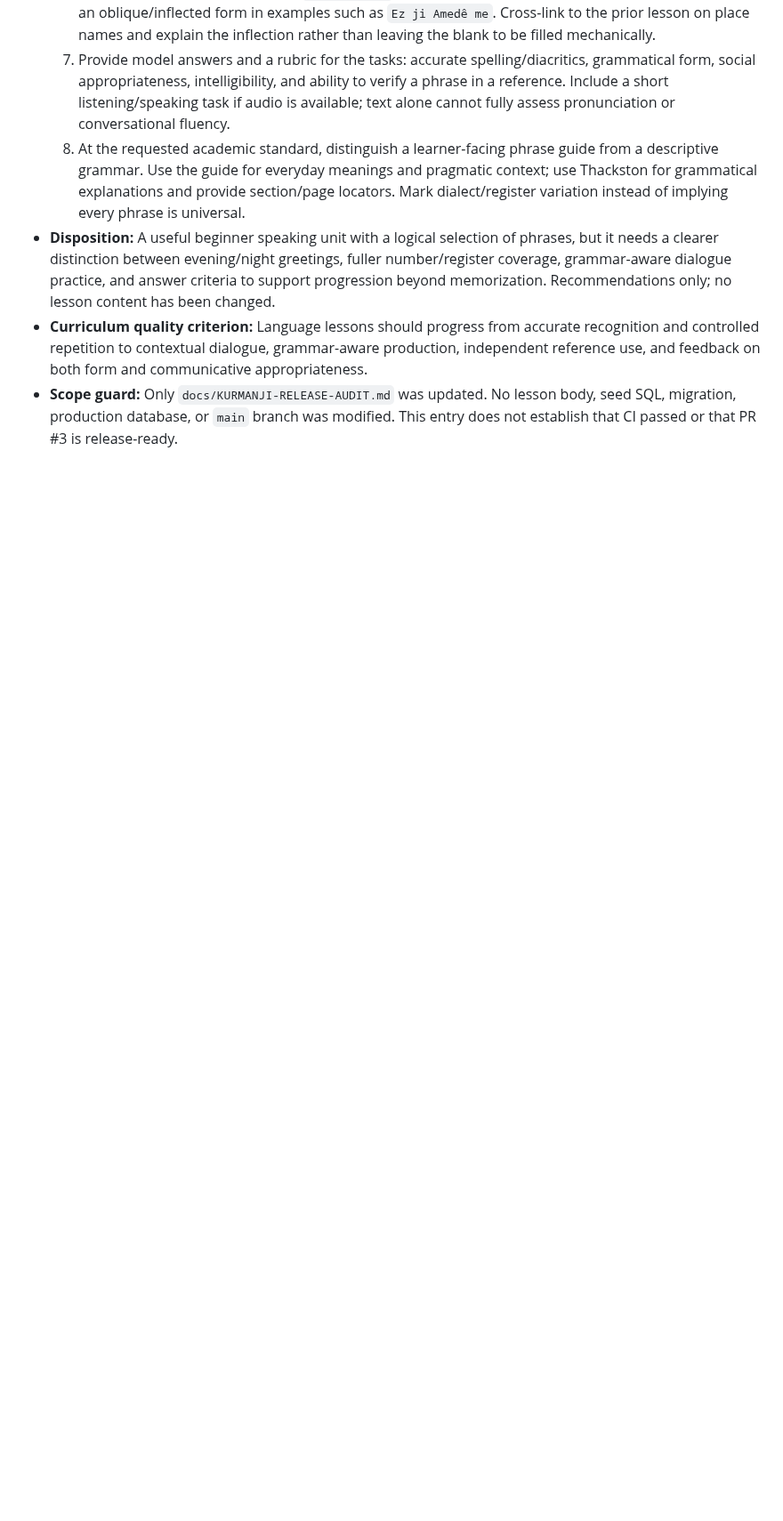
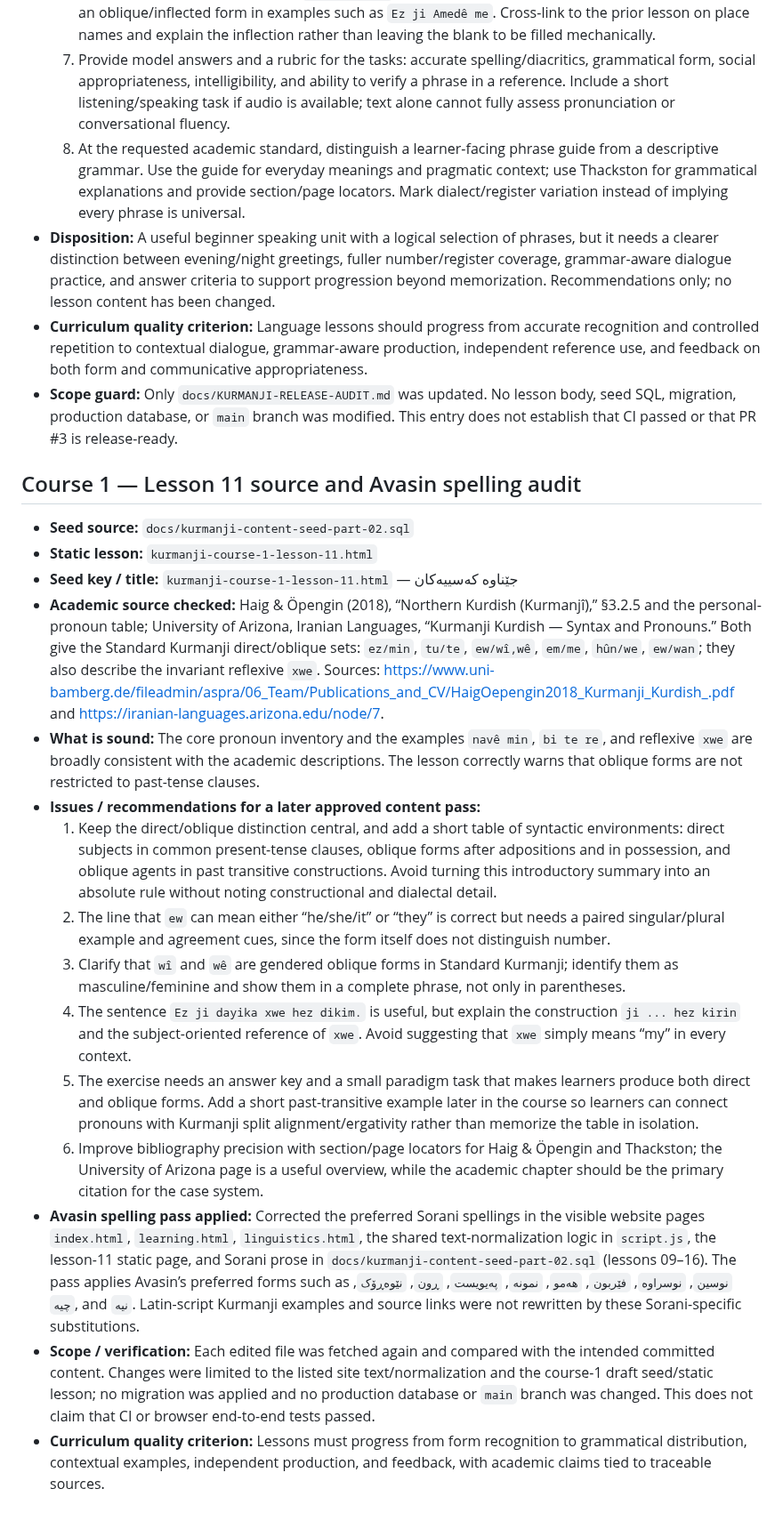
Before and after one commit to avasinim/zanztkurd, a Markdown page: docs/KURMANJI-RELEASE-AUDIT.md, the part around the change. Shown at 89% size. Rendered like a GitHub page; blank space fills up the shorter version.

Commit message:
docs: audit Kurmanji course 1 lesson 11 and Avasin spelling

```diff
--- a/docs/KURMANJI-RELEASE-AUDIT.md
+++ b/docs/KURMANJI-RELEASE-AUDIT.md
@@ -905,3 +905,21 @@ Before making any lesson edits, prepare a proposed correction plan grouped by se
 - **Disposition:** A useful beginner speaking unit with a logical selection of phrases, but it needs a clearer distinction between evening/night greetings, fuller number/register coverage, grammar-aware dialogue practice, and answer criteria to support progression beyond memorization. Recommendations only; no lesson content has been changed.
 - **Curriculum quality criterion:** Language lessons should progress from accurate recognition and controlled repetition to contextual dialogue, grammar-aware production, independent reference use, and feedback on both form and communicative appropriateness.
 - **Scope guard:** Only `docs/KURMANJI-RELEASE-AUDIT.md` was updated. No lesson body, seed SQL, migration, production database, or `main` branch was modified. This entry does not establish that CI passed or that PR #3 is release-ready.
+
+## Course 1 — Lesson 11 source and Avasin spelling audit
+
+- **Seed source:** `docs/kurmanji-content-seed-part-02.sql`
+- **Static lesson:** `kurmanji-course-1-lesson-11.html`
+- **Seed key / title:** `kurmanji-course-1-lesson-11.html` — جێناوە کەسییەکان
+- **Academic source checked:** Haig & Öpengin (2018), “Northern Kurdish (Kurmanjî),” §3.2.5 and the personal-pronoun table; University of Arizona, Iranian Languages, “Kurmanji Kurdish — Syntax and Pronouns.” Both give the Standard Kurmanji direct/oblique sets: `ez/min`, `tu/te`, `ew/wî,wê`, `em/me`, `hûn/we`, `ew/wan`; they also describe the invariant reflexive `xwe`. Sources: https://www.uni-bamberg.de/fileadmin/aspra/06_Team/Publications_and_CV/HaigOepengin2018_Kurmanji_Kurdish_.pdf and https://iranian-languages.arizona.edu/node/7.
+- **What is sound:** The core pronoun inventory and the examples `navê min`, `bi te re`, and reflexive `xwe` are broadly consistent with the academic descriptions. The lesson correctly warns that oblique forms are not restricted to past-tense clauses.
+- **Issues / recommendations for a later approved content pass:**
+  1. Keep the direct/oblique distinction central, and add a short table of syntactic environments: direct subjects in common present-tense clauses, oblique forms after adpositions and in possession, and oblique agents in past transitive constructions. Avoid turning this introductory summary into an absolute rule without noting constructional and dialectal detail.
+  2. The line that `ew` can mean either “he/she/it” or “they” is correct but needs a paired singular/plural example and agreement cues, since the form itself does not distinguish number.
+  3. Clarify that `wî` and `wê` are gendered oblique forms in Standard Kurmanji; identify them as masculine/feminine and show them in a complete phrase, not only in parentheses.
+  4. The sentence `Ez ji dayika xwe hez dikim.` is useful, but explain the construction `ji ... hez kirin` and the subject-oriented reference of `xwe`. Avoid suggesting that `xwe` simply means “my” in every context.
+  5. The exercise needs an answer key and a small paradigm task that makes learners produce both direct and oblique forms. Add a short past-transitive example later in the course so learners can connect pronouns with Kurmanji split alignment/ergativity rather than memorize the table in isolation.
+  6. Improve bibliography precision with section/page locators for Haig & Öpengin and Thackston; the University of Arizona page is a useful overview, while the academic chapter should be the primary citation for the case system.
+- **Avasin spelling pass applied:** Corrected the preferred Sorani spellings in the visible website pages `index.html`, `learning.html`, `linguistics.html`, the shared text-normalization logic in `script.js`, the lesson-11 static page, and Sorani prose in `docs/kurmanji-content-seed-part-02.sql` (lessons 09–16). The pass applies Avasin’s preferred forms such as `نوسین`, `نوسراوە`, `فێربون`, `هەمو`, `نمونە`, `پەیویست`, `ڕون`, `نێوەڕۆک`, `چیە`, and `نیە`. Latin-script Kurmanji examples and source links were not rewritten by these Sorani-specific substitutions.
+- **Scope / verification:** Each edited file was fetched again and compared with the intended committed content. Changes were limited to the listed site text/normalization and the course-1 draft seed/static lesson; no migration was applied and no production database or `main` branch was changed. This does not claim that CI or browser end-to-end tests passed.
+- **Curriculum quality criterion:** Lessons must progress from form recognition to grammatical distribution, contextual examples, independent production, and feedback, with academic claims tied to traceable sources.
```
